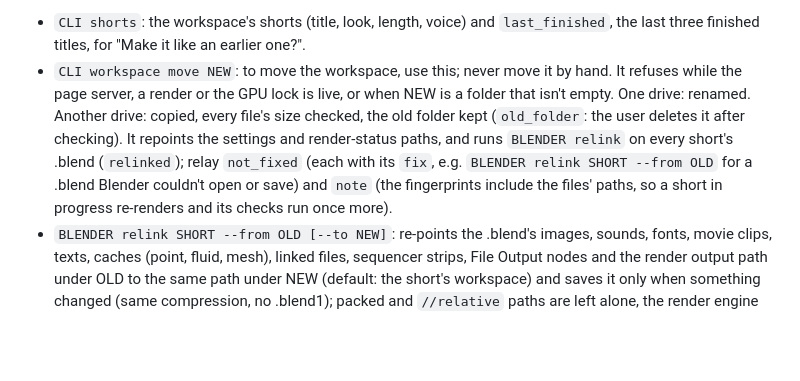
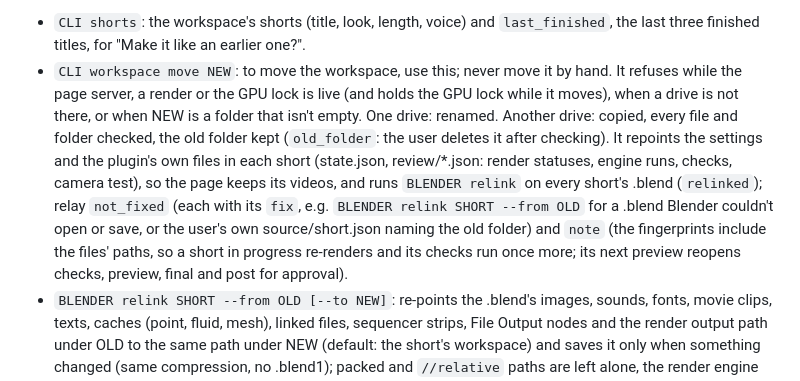
Before and after one commit to goinsidemachines/blender-shorts-agent, a Markdown page: skills/make-short/SKILL.md, the part around the change. Drawn GitHub-style; blank space fills up the shorter version.

Commit message:
docs(skill): workspace move rewrites the plugin's own files and reopens approvals

```diff
--- a/skills/make-short/SKILL.md
+++ b/skills/make-short/SKILL.md
@@ -52,12 +52,14 @@ Commands for starting and voicing a short (`playbook/01-interview.md`, `playbook
 - `CLI shorts`: the workspace's shorts (title, look, length, voice) and `last_finished`, the last three finished
   titles, for "Make it like an earlier one?".
 - `CLI workspace move NEW`: to move the workspace, use this; never move it by hand. It refuses while the page
-  server, a render or the GPU lock is live, or when NEW is a folder that isn't empty. One drive: renamed. Another
-  drive: copied, every file's size checked, the old folder kept (`old_folder`: the user deletes it after checking).
-  It repoints the settings and render-status paths, and runs `BLENDER relink` on every short's .blend (`relinked`);
-  relay `not_fixed` (each with its `fix`, e.g. `BLENDER relink SHORT --from OLD` for a .blend Blender couldn't open
-  or save) and `note` (the fingerprints include the files' paths, so a short in progress re-renders and its checks
-  run once more).
+  server, a render or the GPU lock is live (and holds the GPU lock while it moves), when a drive is not there, or when
+  NEW is a folder that isn't empty. One drive: renamed. Another drive: copied, every file and folder checked, the old
+  folder kept (`old_folder`: the user deletes it after checking). It repoints the settings and the plugin's own files
+  in each short (state.json, review/*.json: render statuses, engine runs, checks, camera test), so the page keeps its
+  videos, and runs `BLENDER relink` on every short's .blend (`relinked`); relay `not_fixed` (each with its `fix`, e.g.
+  `BLENDER relink SHORT --from OLD` for a .blend Blender couldn't open or save, or the user's own source/short.json
+  naming the old folder) and `note` (the fingerprints include the files' paths, so a short in progress re-renders and
+  its checks run once more; its next preview reopens checks, preview, final and post for approval).
 - `BLENDER relink SHORT --from OLD [--to NEW]`: re-points the .blend's images, sounds, fonts, movie clips, texts,
   caches (point, fluid, mesh), linked files, sequencer strips, File Output nodes and the render output path under
   OLD to the same path under NEW (default: the short's workspace) and saves it only when something changed (same
```
